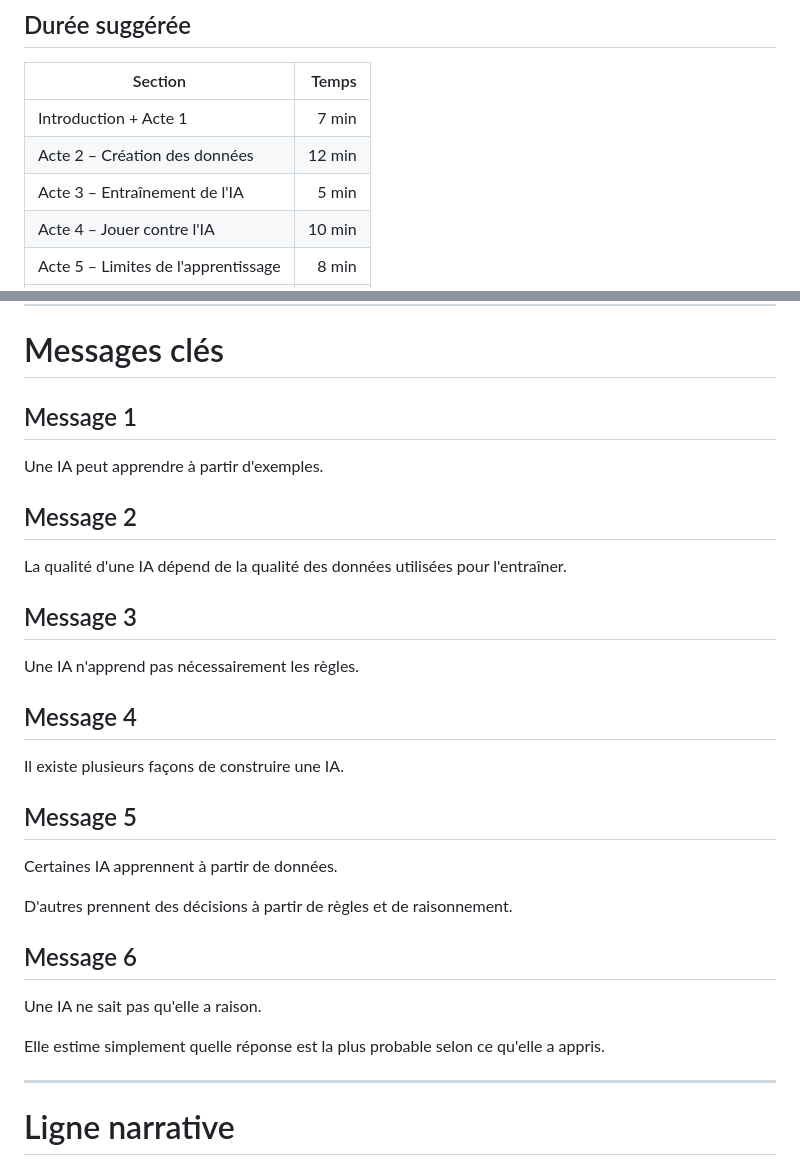
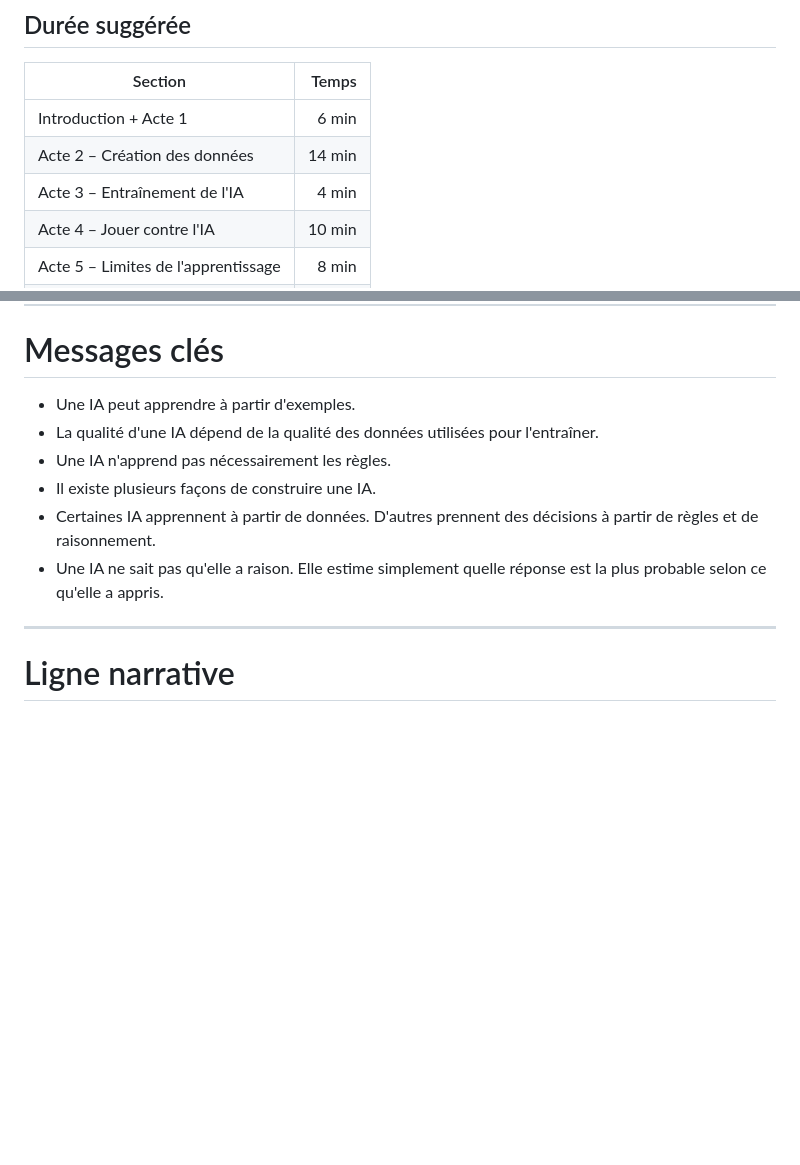
Before and after one commit to Groupe-STIM/CIA-010, a Markdown page: atelier-ia-tictactoe.md, 2 parts joined by grey strips. GitHub-like rendering; blank space fills up the shorter version.

Commit message:
Revise section durations and key AI messages
Updated suggested durations for sections and consolidated key messages about AI learning.

```diff
--- a/atelier-ia-tictactoe.md
+++ b/atelier-ia-tictactoe.md
@@ -9,9 +9,9 @@
 
 | Section | Temps |
 |----------|------:|
-| Introduction + Acte 1 | 7 min |
-| Acte 2 – Création des données | 12 min |
-| Acte 3 – Entraînement de l'IA | 5 min |
+| Introduction + Acte 1 | 6 min |
+| Acte 2 – Création des données | 14 min |
+| Acte 3 – Entraînement de l'IA | 4 min |
 | Acte 4 – Jouer contre l'IA | 10 min |
 | Acte 5 – Limites de l'apprentissage | 8 min |
 | Acte 6 – IA à partir des règles | 8 min |
@@ -53,33 +53,12 @@ Ils découvriront notamment qu'un ordinateur peut :
 
 # Messages clés
 
-## Message 1
-
-Une IA peut apprendre à partir d'exemples.
-
-## Message 2
-
-La qualité d'une IA dépend de la qualité des données utilisées pour l'entraîner.
-
-## Message 3
-
-Une IA n'apprend pas nécessairement les règles.
-
-## Message 4
-
-Il existe plusieurs façons de construire une IA.
-
-## Message 5
-
-Certaines IA apprennent à partir de données.
-
-D'autres prennent des décisions à partir de règles et de raisonnement.
-
-## Message 6
-
-Une IA ne sait pas qu'elle a raison.
-
-Elle estime simplement quelle réponse est la plus probable selon ce qu'elle a appris.
+- Une IA peut apprendre à partir d'exemples.
+- La qualité d'une IA dépend de la qualité des données utilisées pour l'entraîner.
+- Une IA n'apprend pas nécessairement les règles.
+- Il existe plusieurs façons de construire une IA.
+- Certaines IA apprennent à partir de données. D'autres prennent des décisions à partir de règles et de raisonnement.
+- Une IA ne sait pas qu'elle a raison. Elle estime simplement quelle réponse est la plus probable selon ce qu'elle a appris.
 
 ---
 
```
